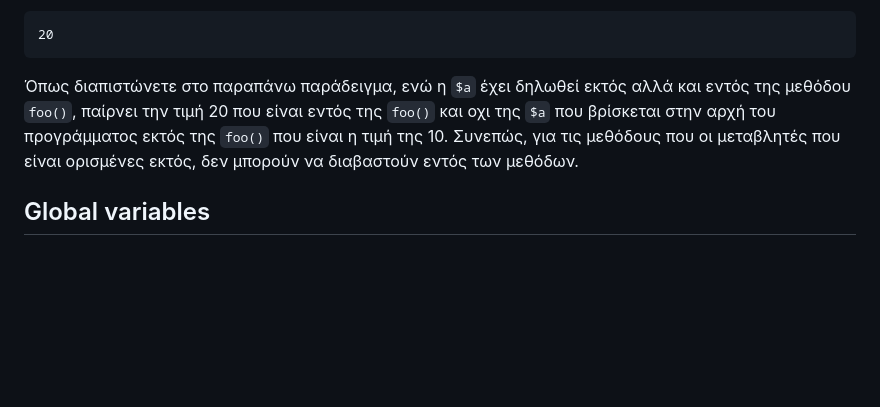
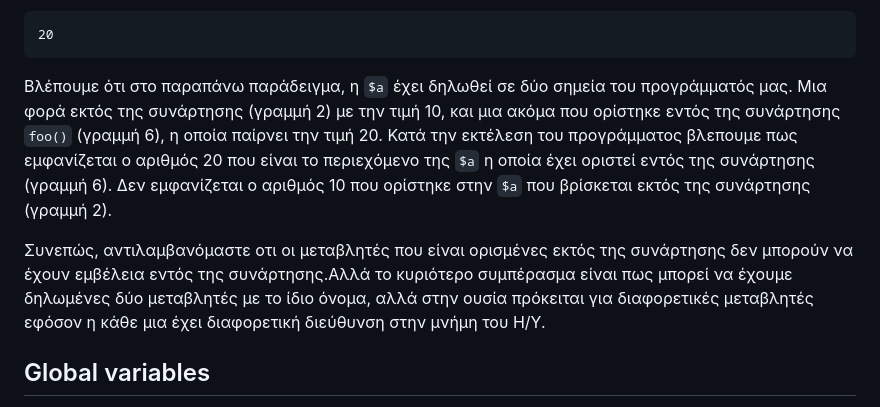
Before and after one commit to bourakis/programming-PHP, a Markdown page: ΣΗΜΕΙΩΣΕΙΣ/08. Συναρτήσεις - Functions.md, the part around the change. Drawn GitHub-style; blank space fills up the shorter version.

````diff
--- a/ΣΗΜΕΙΩΣΕΙΣ/08. Συναρτήσεις - Functions.md
+++ b/ΣΗΜΕΙΩΣΕΙΣ/08. Συναρτήσεις - Functions.md
@@ -263,7 +263,9 @@ foo();
 20
 ```
 
-Όπως διαπιστώνετε στο παραπάνω παράδειγμα, ενώ η `$a` έχει δηλωθεί εκτός αλλά και εντός της μεθόδου `foo()`, παίρνει την τιμή 20 που είναι εντός της `foo()` και οχι της `$a` που βρίσκεται στην αρχή του προγράμματος εκτός της `foo()` που είναι η τιμή της 10. Συνεπώς, για τις μεθόδους που οι μεταβλητές που είναι ορισμένες εκτός, δεν μπορούν να διαβαστούν εντός των μεθόδων.
+Βλέπουμε ότι στο παραπάνω παράδειγμα, η `$a` έχει δηλωθεί σε δύο σημεία του προγράμματός μας. Μια φορά εκτός της συνάρτησης (γραμμή 2) με την τιμή 10, και μια ακόμα που ορίστηκε εντός της συνάρτησης `foo()` (γραμμή 6), η οποία παίρνει την τιμή 20. Κατά την εκτέλεση του προγράμματος βλεπουμε πως εμφανίζεται ο αριθμός 20 που είναι το περιεχόμενο της `$a` η οποία έχει οριστεί εντός της συνάρτησης (γραμμή 6). Δεν εμφανίζεται ο αριθμός 10 που ορίστηκε στην `$a` που βρίσκεται εκτός της συνάρτησης (γραμμή 2).
+
+Συνεπώς, αντιλαμβανόμαστε οτι οι μεταβλητές που είναι ορισμένες εκτός της συνάρτησης δεν μπορούν να έχουν εμβέλεια εντός της συνάρτησης.Αλλά το κυριότερο συμπέρασμα είναι πως μπορεί να έχουμε δηλωμένες δύο μεταβλητές με το ίδιο όνομα, αλλά στην ουσία πρόκειται για διαφορετικές μεταβλητές εφόσον η κάθε μια έχει διαφορετική διεύθυνση στην μνήμη του Η/Υ.
 
 ## Global variables
 Είναι μεταβλητές που είναι δηλωμένες έξω από μια συνάρτηση δηλαδή είτε στην κλάση ή λίγο πριν την συνάρτηση. Οι μεταβλητές αυτές είναι προσπελάσιμες από όλες τις άλλες συναρτήσεις και υπάρχουν για όσο εκτελείται το script.
````
